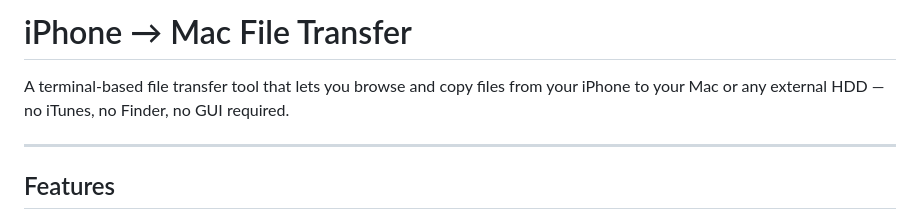
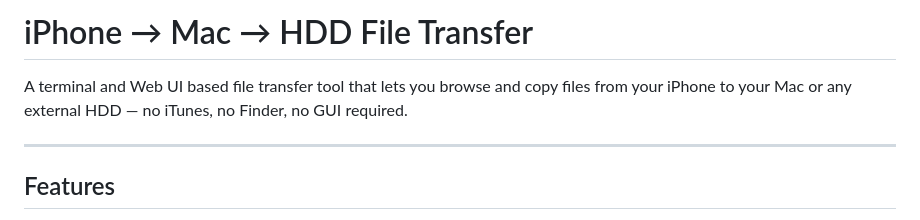
Before and after one commit to gayathry2612/iPhone_to_HDD, a Markdown page: README.md, the part around the change. GitHub-like rendering.

```diff
--- a/README.md
+++ b/README.md
@@ -1,6 +1,6 @@
-# iPhone → Mac File Transfer
+# iPhone → Mac → HDD  File Transfer
 
-A terminal-based file transfer tool that lets you browse and copy files from your iPhone to your Mac or any external HDD — no iTunes, no Finder, no GUI required.
+A terminal and Web UI based file transfer tool that lets you browse and copy files from your iPhone to your Mac or any external HDD — no iTunes, no Finder, no GUI required.
 
 ---
 
```
